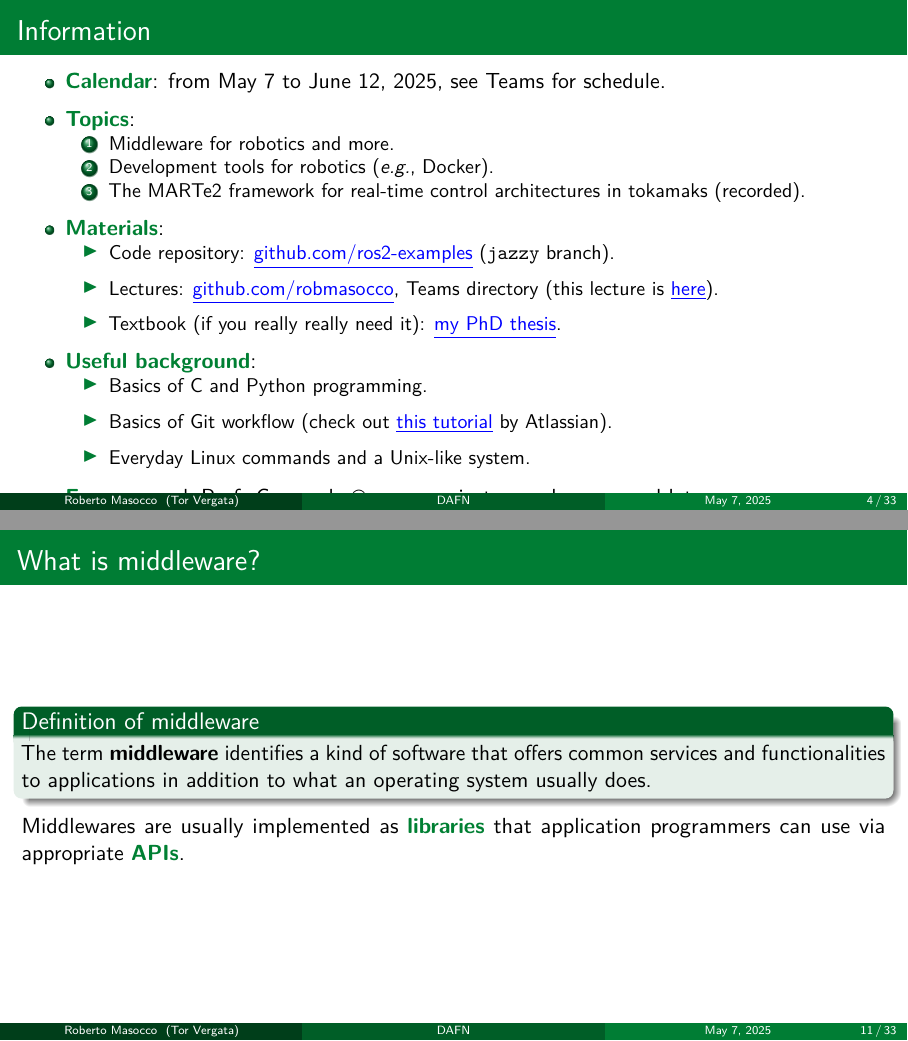
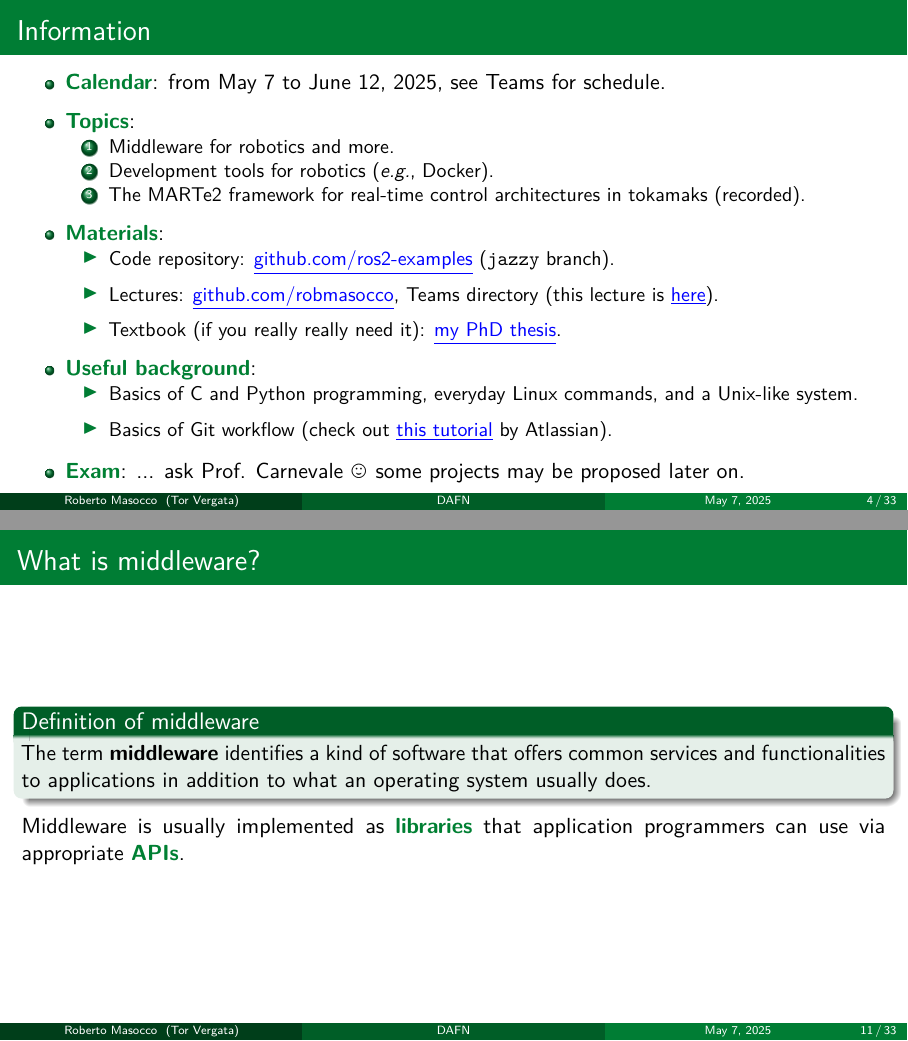
Before and after one commit to robmasocco/DAFN25_Robotics_1, LaTeX slides (main.tex, which reads sections/intro.tex, sections/middleware.tex): pages 5 and 18 of 43, joined at a grey line. Compiled offline with pdfLaTeX.

Commit message:
fix: LaTeX settings

```diff
--- a/sections/intro.tex
+++ b/sections/intro.tex
@@ -19,14 +19,13 @@
     \item \textbg{Materials}:
           \begin{itemize}
             \item Code repository: \href{https://github.com/IntelligentSystemsLabUTV/ros2-examples}{\color{blue}\underline{github.com/ros2-examples}} (\texttt{jazzy} branch).
-			      \item Lectures: \href{https://github.com/stars/robmasocco/lists/lectures}{\color{blue}\underline{github.com/robmasocco}}, Teams directory (this lecture is \href{https://github.com/robmasocco/DAFN25_Robotics_1}{\color{blue}\underline{here}}).
+            \item Lectures: \href{https://github.com/stars/robmasocco/lists/dafn25}{\color{blue}\underline{github.com/robmasocco}}, Teams directory (this lecture is \href{https://github.com/robmasocco/DAFN25_Robotics_1}{\color{blue}\underline{here}}).
             \item Textbook (if you really really need it): \href{http://dx.doi.org/10.13140/RG.2.2.30948.90247}{\color{blue}\underline{my PhD thesis}}.
           \end{itemize}
     \item \textbg{Useful background}:
           \begin{itemize}
-			      \item Basics of C and Python programming.
+            \item Basics of C and Python programming, everyday Linux commands, and a Unix-like system.
             \item Basics of Git workflow (check out \href{https://www.atlassian.com/git/tutorials/what-is-git}{\color{blue}\underline{this tutorial}} by Atlassian).
-			      \item Everyday Linux commands and a Unix-like system.
           \end{itemize}
           \visible<2>{
     \item \textbg{Exam}: ... ask Prof. Carnevale \smiley~some projects may be proposed later on.
--- a/sections/middleware.tex
+++ b/sections/middleware.tex
@@ -21,7 +21,7 @@
 		The term \textbf{middleware} identifies a kind of software that offers common services and functionalities to applications in addition to what an operating system usually does.
 	\end{block}
 	\justifying
-	Middlewares are usually implemented as \textbg{libraries} that application programmers can use via appropriate \textbg{APIs}.
+	Middleware is usually implemented as \textbg{libraries} that application programmers can use via appropriate \textbg{APIs}.
 \end{frame}
 
 % --- Middleware in robotics ---
```
Also changed, not shown: main.tex (+2 -2 lines), sections/ros2.tex (+2 -1 lines), sections/intro.tex (2 more changed lines), sections/middleware.tex (2 more changed lines), 1 other file. Lines whose indentation alone changed are shown as unchanged.
